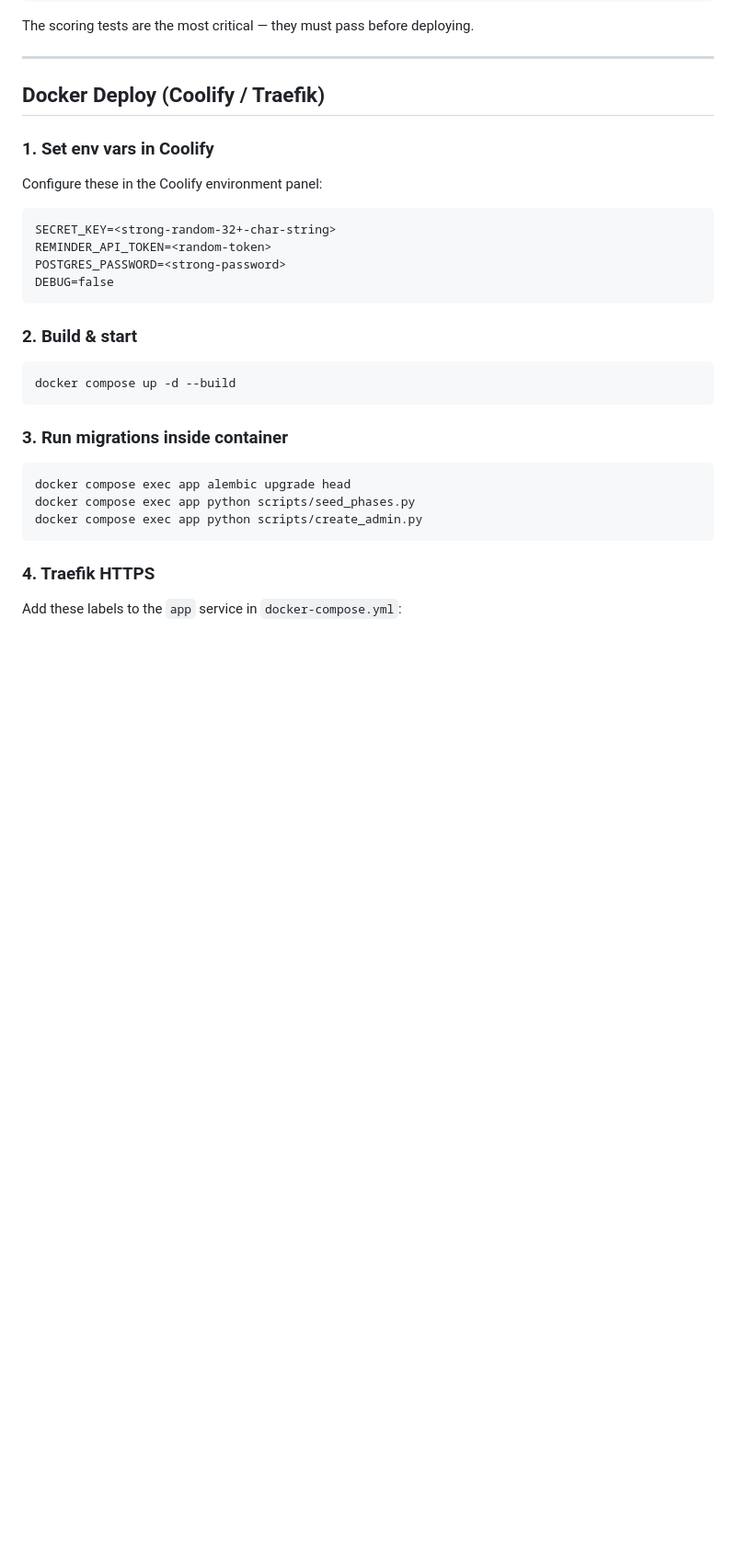
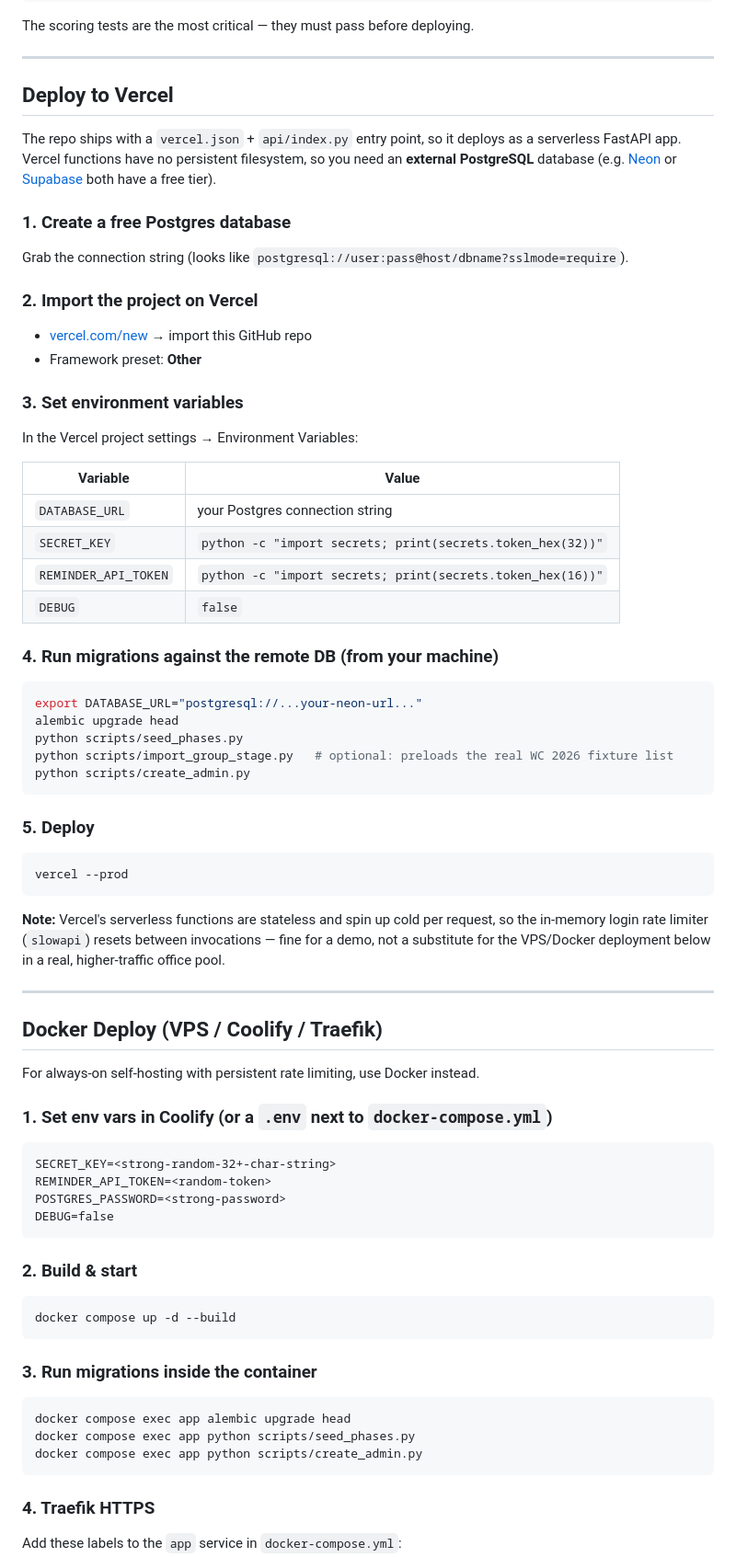
Before and after one commit to radojkovicm/Predicto, a Markdown page: README.md, the part around one of its changes. Shown at 92% size. Rendered like a GitHub page; blank space fills up the shorter version.

````diff
--- a/README.md
+++ b/README.md
@@ -124,11 +98,56 @@ The scoring tests are the most critical — they must pass before deploying.
 
 ---
 
-## Docker Deploy (Coolify / Traefik)
+## Deploy to Vercel
 
-### 1. Set env vars in Coolify
+The repo ships with a `vercel.json` + `api/index.py` entry point, so it deploys as a serverless FastAPI app. Vercel functions have no persistent filesystem, so you need an **external PostgreSQL** database (e.g. [Neon](https://neon.tech) or [Supabase](https://supabase.com) both have a free tier).
 
-Configure these in the Coolify environment panel:
+### 1. Create a free Postgres database
+
+Grab the connection string (looks like `postgresql://user:pass@host/dbname?sslmode=require`).
+
+### 2. Import the project on Vercel
+
+- [vercel.com/new](https://vercel.com/new) → import this GitHub repo
+- Framework preset: **Other**
+
+### 3. Set environment variables
+
+In the Vercel project settings → Environment Variables:
+
+| Variable | Value |
+|---|---|
+| `DATABASE_URL` | your Postgres connection string |
+| `SECRET_KEY` | `python -c "import secrets; print(secrets.token_hex(32))"` |
+| `REMINDER_API_TOKEN` | `python -c "import secrets; print(secrets.token_hex(16))"` |
+| `DEBUG` | `false` |
+
+### 4. Run migrations against the remote DB (from your machine)
+
+```bash
+export DATABASE_URL="postgresql://...your-neon-url..."
+alembic upgrade head
+python scripts/seed_phases.py
+python scripts/import_group_stage.py   # optional: preloads the real WC 2026 fixture list
+python scripts/create_admin.py
+```
+
+### 5. Deploy
+
+```bash
+vercel --prod
+```
+
+**Note:** Vercel's serverless functions are stateless and spin up cold per request, so the in-memory login rate limiter (`slowapi`) resets between invocations — fine for a demo, not a substitute for the VPS/Docker deployment below in a real, higher-traffic office pool.
+
+---
+
+## Docker Deploy (VPS / Coolify / Traefik)
+
+For always-on self-hosting with persistent rate limiting, use Docker instead.
+
+### 1. Set env vars in Coolify (or a `.env` next to `docker-compose.yml`)
+
 ```
 SECRET_KEY=<strong-random-32+-char-string>
 REMINDER_API_TOKEN=<random-token>
@@ -142,7 +161,7 @@ DEBUG=false
 docker compose up -d --build
 ```
 
-### 3. Run migrations inside container
+### 3. Run migrations inside the container
 
 ```bash
 docker compose exec app alembic upgrade head
````
Also changed, not shown: other parts of README.md (+69 -65 lines), docs/screenshots/admin.png (added), docs/screenshots/match_detail.png (added), docs/screenshots/matches.png (added), docs/screenshots/ranking.png (added), 6 other files.
